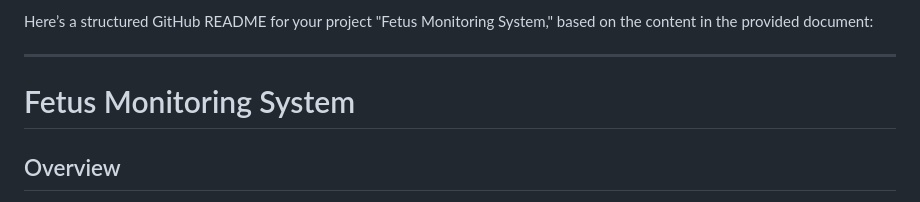
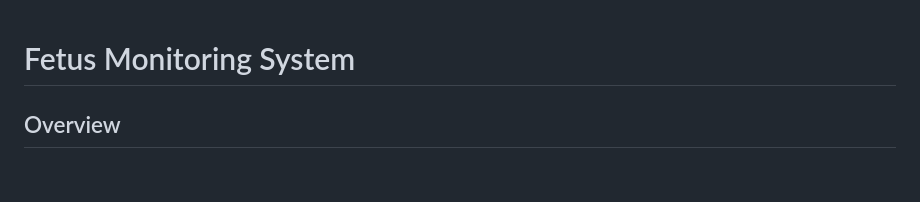
Before and after one commit to sampathpydisetty/Fetus-Monitoring-System-using-ML-Models, a Markdown page: README.md, the part around the change. GitHub-like rendering; blank space fills up the shorter version.

```diff
--- a/README.md
+++ b/README.md
@@ -1,7 +1,3 @@
-Here’s a structured GitHub README for your project "Fetus Monitoring System," based on the content in the provided document:
-
----
-
 # Fetus Monitoring System
 
 ## Overview
```
